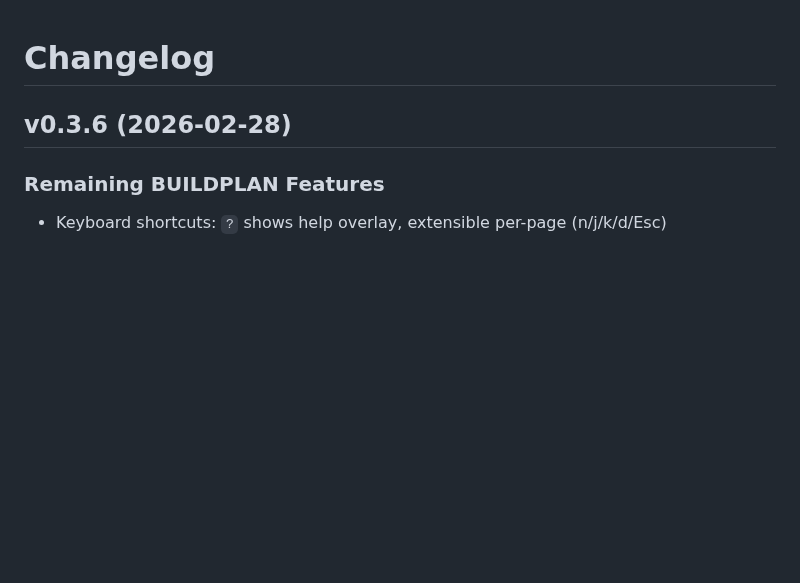
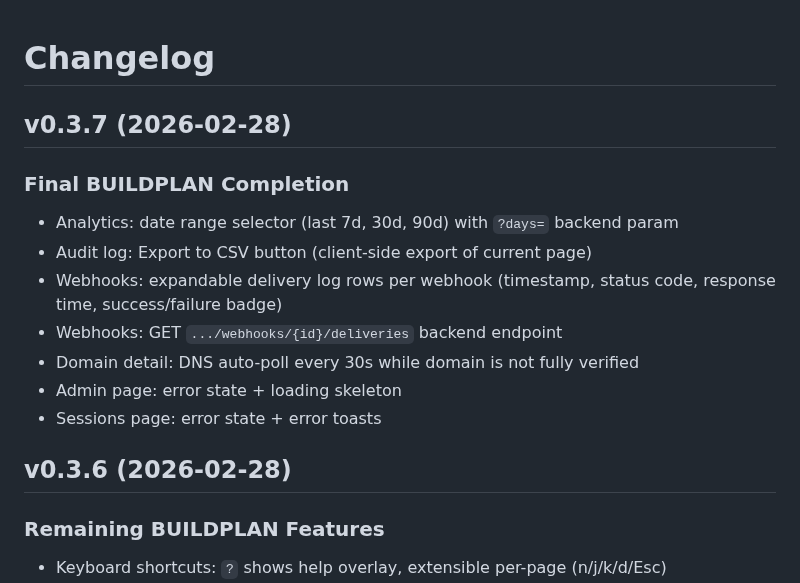
Before and after one commit to AmJaradat01/burnerbyte, a Markdown page: CHANGELOG.md, the part around the change. GitHub-like rendering; blank space fills up the shorter version.

Commit message:
chore: changelog for v0.3.7

```diff
--- a/CHANGELOG.md
+++ b/CHANGELOG.md
@@ -1,4 +1,15 @@
 # Changelog
+
+## v0.3.7 (2026-02-28)
+
+### Final BUILDPLAN Completion
+- Analytics: date range selector (last 7d, 30d, 90d) with `?days=` backend param
+- Audit log: Export to CSV button (client-side export of current page)
+- Webhooks: expandable delivery log rows per webhook (timestamp, status code, response time, success/failure badge)
+- Webhooks: GET `.../webhooks/{id}/deliveries` backend endpoint
+- Domain detail: DNS auto-poll every 30s while domain is not fully verified
+- Admin page: error state + loading skeleton
+- Sessions page: error state + error toasts
 
 ## v0.3.6 (2026-02-28)
 
```
